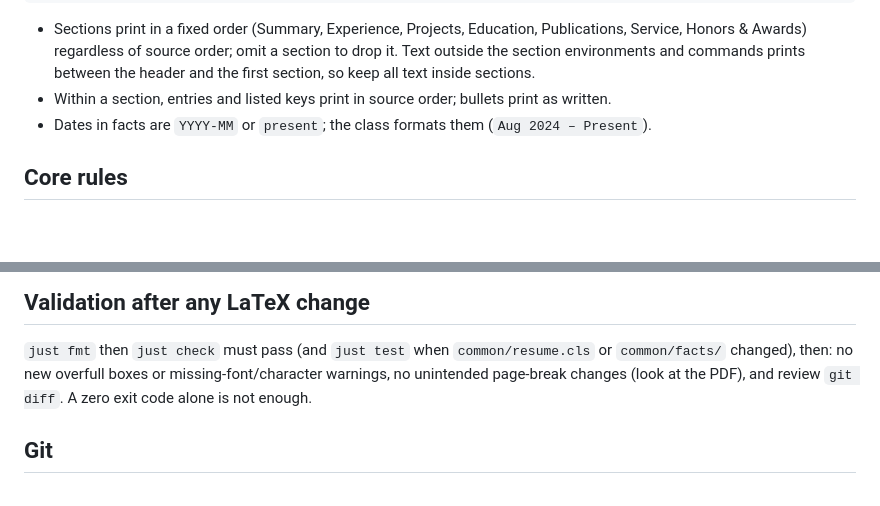
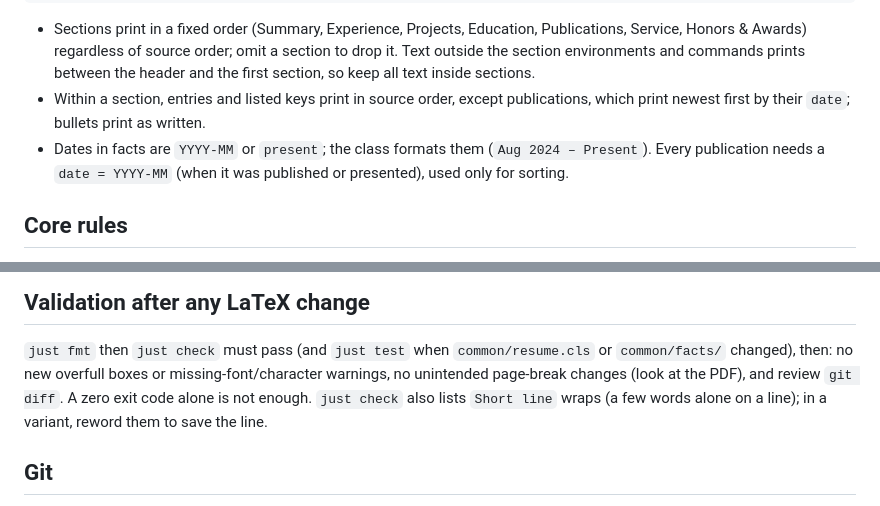
Before and after one commit to h1994st/my-resume, a Markdown page: CLAUDE.md, 2 parts joined by grey strips. Rendered like a GitHub page; blank space fills up the shorter version.

```diff
--- a/CLAUDE.md
+++ b/CLAUDE.md
@@ -107,8 +107,10 @@ docs/images/                     README screenshots of the sample persona (never
   Honors & Awards) regardless of source order; omit a section to drop it. Text outside the section
   environments and commands prints between the header and the first section, so keep all text inside
   sections.
-- Within a section, entries and listed keys print in source order; bullets print as written.
-- Dates in facts are `YYYY-MM` or `present`; the class formats them (`Aug 2024 – Present`).
+- Within a section, entries and listed keys print in source order, except publications, which print
+  newest first by their `date`; bullets print as written.
+- Dates in facts are `YYYY-MM` or `present`; the class formats them (`Aug 2024 – Present`). Every
+  publication needs a `date = YYYY-MM` (when it was published or presented), used only for sorting.
 
 ## Core rules
 
@@ -132,7 +134,9 @@ docs/images/                     README screenshots of the sample persona (never
 
 `just fmt` then `just check` must pass (and `just test` when `common/resume.cls` or `common/facts/`
 changed), then: no new overfull boxes or missing-font/character warnings, no unintended page-break
-changes (look at the PDF), and review `git diff`. A zero exit code alone is not enough.
+changes (look at the PDF), and review `git diff`. A zero exit code alone is not enough. `just check`
+also lists `Short line` wraps (a few words alone on a line); in a variant, reword them to save the
+line.
 
 ## Git
 
```
Also changed, not shown: README.md (+11 -11 lines), docs/images/canonical-1.png, docs/images/canonical-2.png, docs/images/hero.png, docs/images/tailored-1.png, 10 other files.
